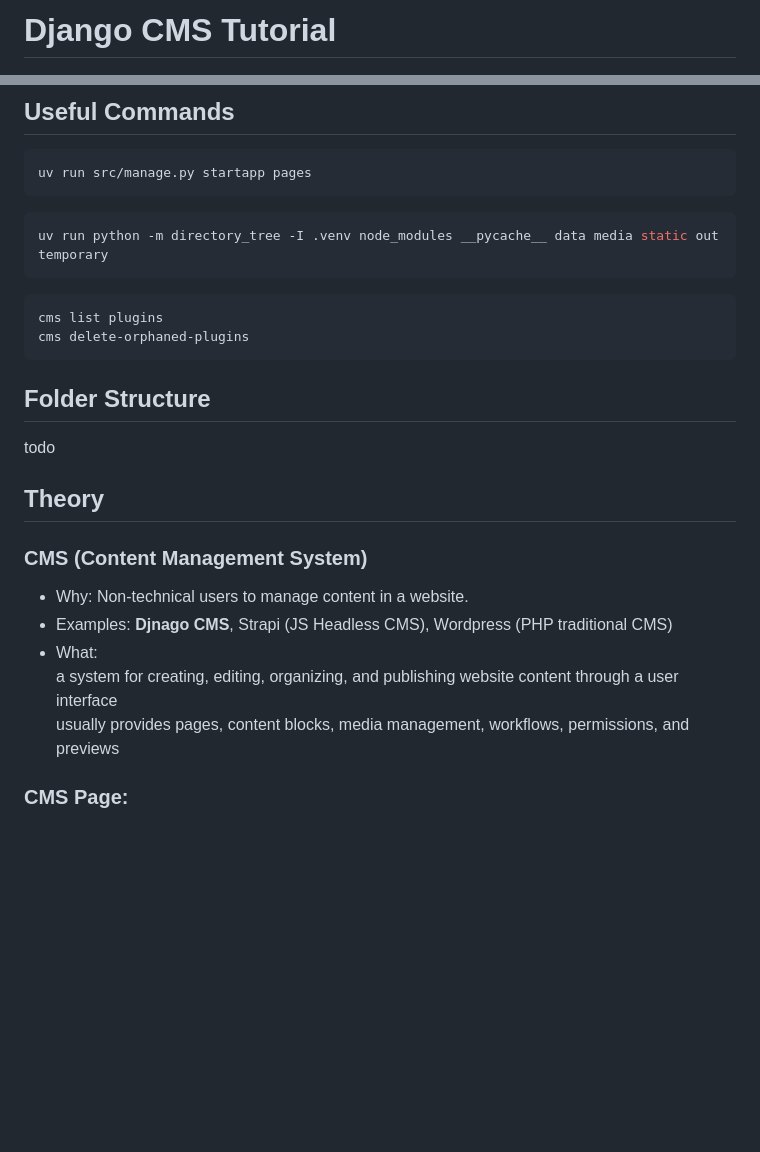
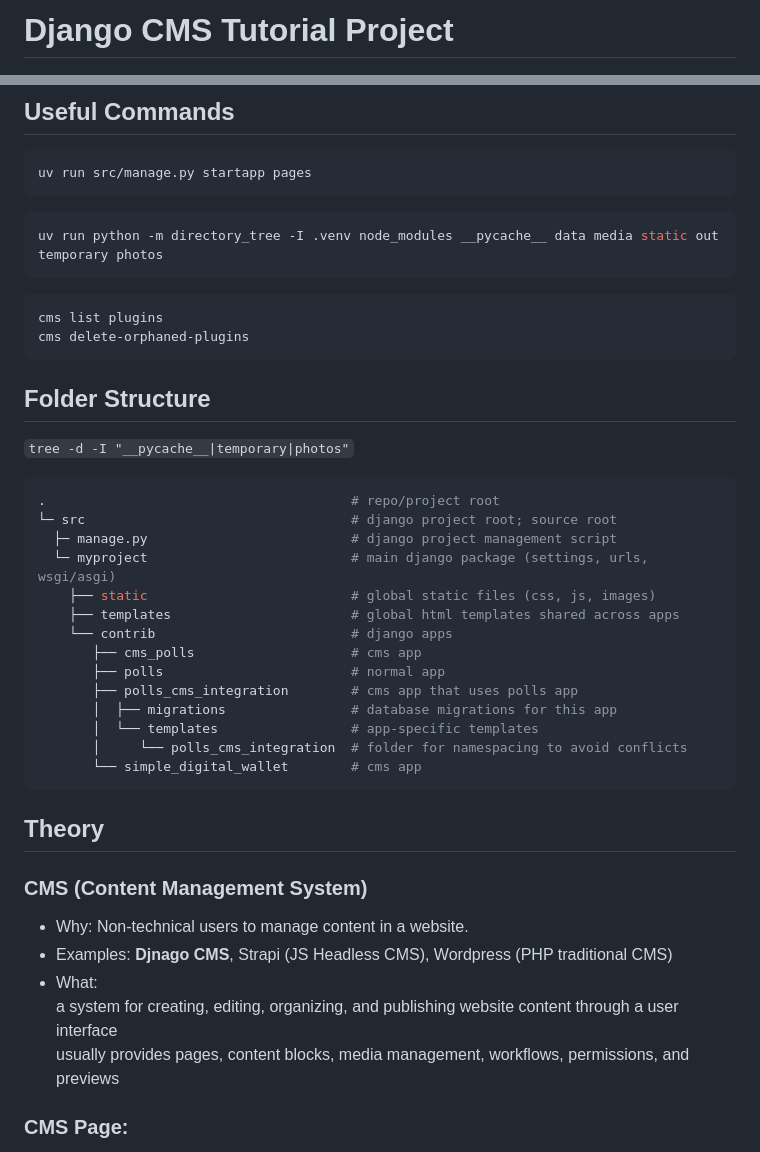
Before and after one commit to miray-mustafov/django_cms_tutorial, a Markdown page: README.md, 2 parts joined by grey strips. GitHub-like rendering; blank space fills up the shorter version.

Commit message:
docs: folder structure

````diff
--- a/README.md
+++ b/README.md
@@ -1,4 +1,4 @@
-# Django CMS Tutorial
+# Django CMS Tutorial Project
 
 ![project_logo.png](photos/project_logo.png)
 
@@ -45,7 +45,7 @@ uv run src/manage.py startapp pages
 ```
 
 ```bash
-uv run python -m directory_tree -I .venv node_modules __pycache__ data media static out temporary
+uv run python -m directory_tree -I .venv node_modules __pycache__ data media static out temporary photos
 ```
 
 ```bash
@@ -55,7 +55,24 @@ cms delete-orphaned-plugins
 
 ## Folder Structure
 
-todo
+`tree -d -I "__pycache__|temporary|photos"`
+
+```bash
+.                                       # repo/project root
+└─ src                                  # django project root; source root
+  ├─ manage.py                          # django project management script
+  └─ myproject                          # main django package (settings, urls, wsgi/asgi)
+    ├── static                          # global static files (css, js, images)
+    ├── templates                       # global html templates shared across apps
+    └── contrib                         # django apps
+       ├── cms_polls                    # cms app
+       ├── polls                        # normal app
+       ├── polls_cms_integration        # cms app that uses polls app
+       │  ├── migrations                # database migrations for this app
+       │  └── templates                 # app-specific templates
+       │     └── polls_cms_integration  # folder for namespacing to avoid conflicts
+       └── simple_digital_wallet        # cms app
+```
 
 ## Theory
 
@@ -66,8 +83,6 @@ todo
 - What:
   a system for creating, editing, organizing, and publishing website content through a user interface
   usually provides pages, content blocks, media management, workflows, permissions, and previews
-
-
 
 ### CMS Page:
 
````
Also changed, not shown: other parts of README.md (+7 -2 lines).
